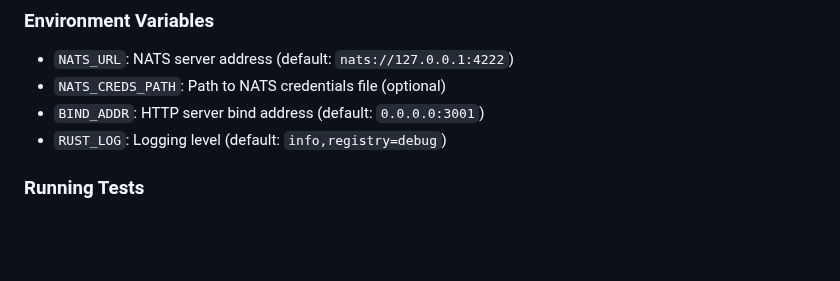
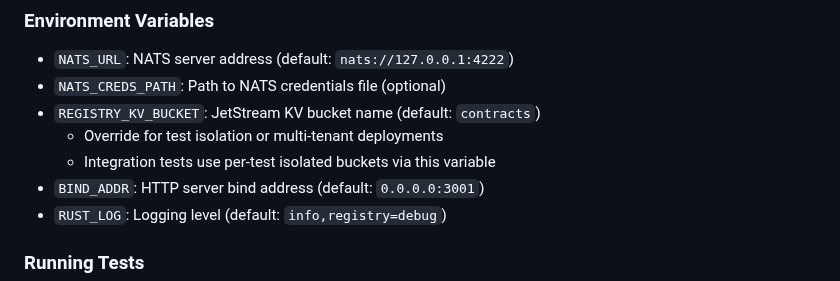
Before and after one commit to afewell-hh/Demon, a Markdown page: docs/schema-registry.md, the part around the change. GitHub-like rendering; blank space fills up the shorter version.

Commit message:
docs(registry): document REGISTRY_KV_BUCKET environment variable
- Add documentation for REGISTRY_KV_BUCKET override in schema-registry.md
- Explain use case for test isolation and multi-tenant deployments
- Include Cargo.lock update from dependency resolution

Refs #305

```diff
--- a/docs/schema-registry.md
+++ b/docs/schema-registry.md
@@ -135,6 +135,9 @@ BIND_ADDR="127.0.0.1:8080" cargo run -p registry
 
 - `NATS_URL`: NATS server address (default: `nats://127.0.0.1:4222`)
 - `NATS_CREDS_PATH`: Path to NATS credentials file (optional)
+- `REGISTRY_KV_BUCKET`: JetStream KV bucket name (default: `contracts`)
+  - Override for test isolation or multi-tenant deployments
+  - Integration tests use per-test isolated buckets via this variable
 - `BIND_ADDR`: HTTP server bind address (default: `0.0.0.0:3001`)
 - `RUST_LOG`: Logging level (default: `info,registry=debug`)
 
```
